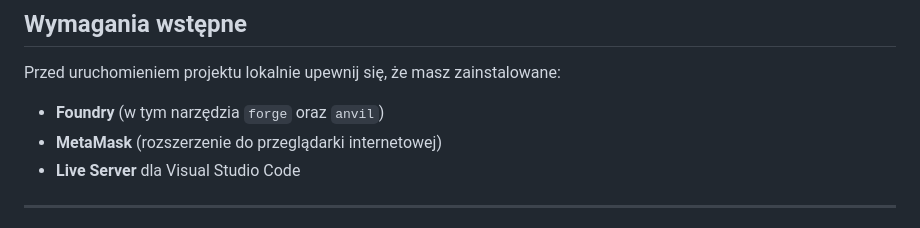
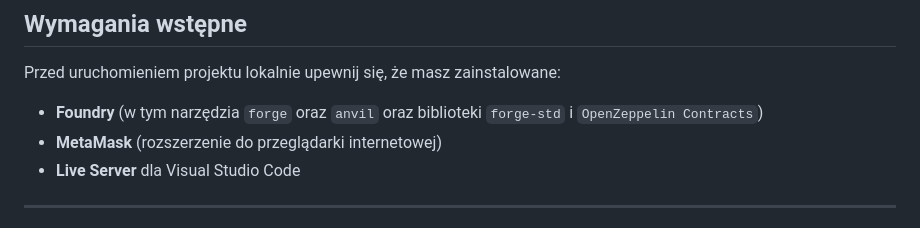
Before and after one commit to miwasil/Blockchain-Auction, a Markdown page: README.md, the part around the change. Drawn GitHub-style.

Commit message:
libraries in the readme

```diff
--- a/README.md
+++ b/README.md
@@ -8,7 +8,7 @@ Platforma Web3 umożliwiająca tworzenie i licytowanie przedmiotów w modelach *
 
 Przed uruchomieniem projektu lokalnie upewnij się, że masz zainstalowane:
 
-* **Foundry** (w tym narzędzia `forge` oraz `anvil`)
+* **Foundry** (w tym narzędzia `forge` oraz `anvil` oraz biblioteki `forge-std` i `OpenZeppelin Contracts`)
 * **MetaMask** (rozszerzenie do przeglądarki internetowej)
 * **Live Server** dla Visual Studio Code
 
```
